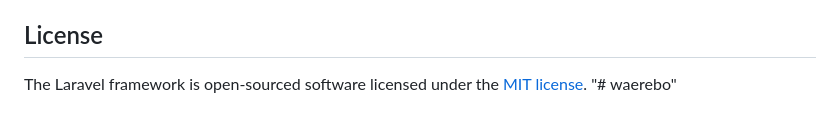
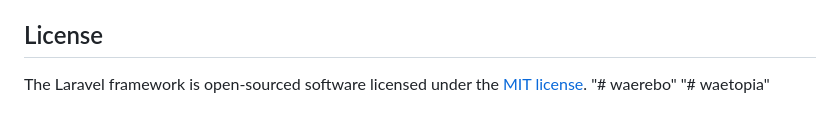
Before and after one commit to damskuyy/waetopia, a Markdown page: README.md, the part around the change. Rendered like a GitHub page.

```diff
--- a/README.md
+++ b/README.md
@@ -65,3 +65,4 @@ If you discover a security vulnerability within Laravel, please send an e-mail t
 
 The Laravel framework is open-sourced software licensed under the [MIT license](https://opensource.org/licenses/MIT).
 "# waerebo"
+"# waetopia"
```
